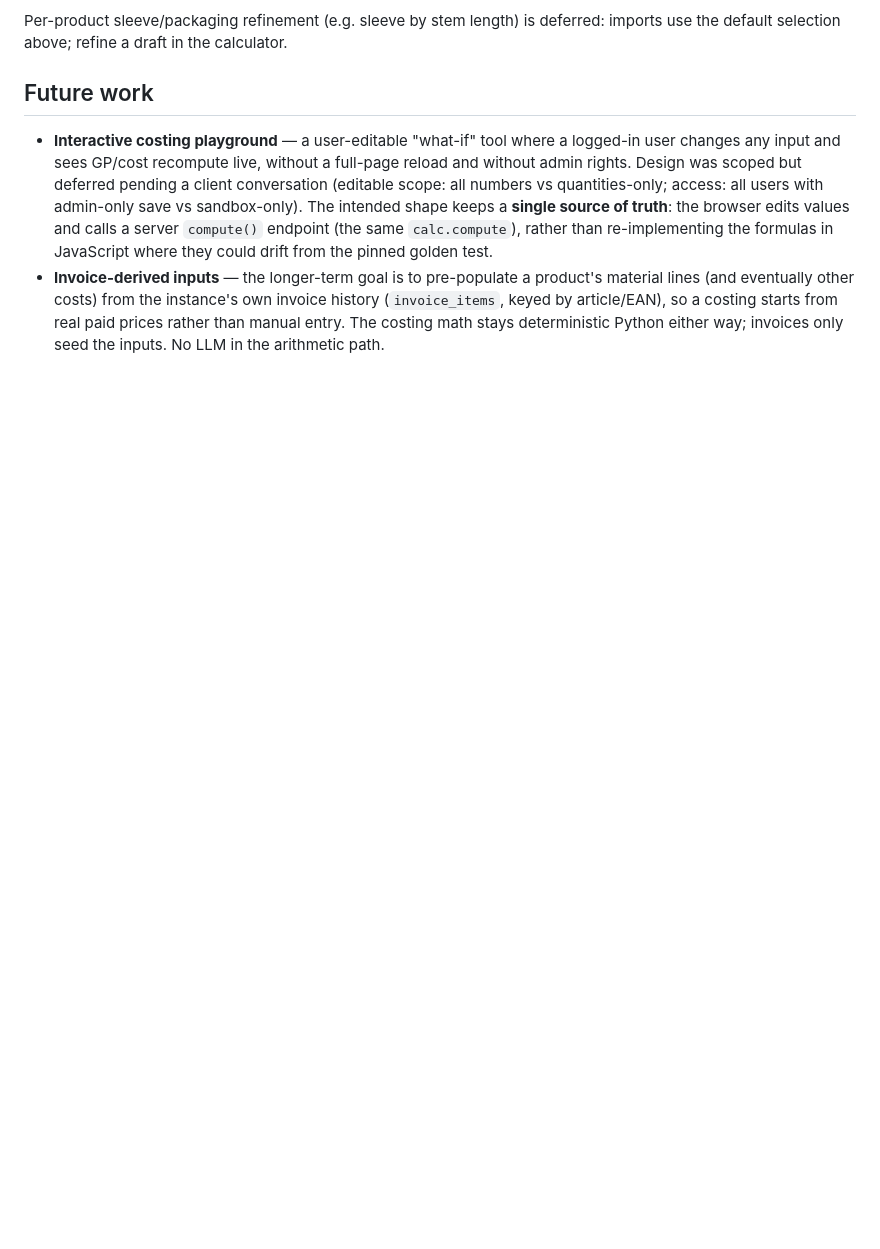
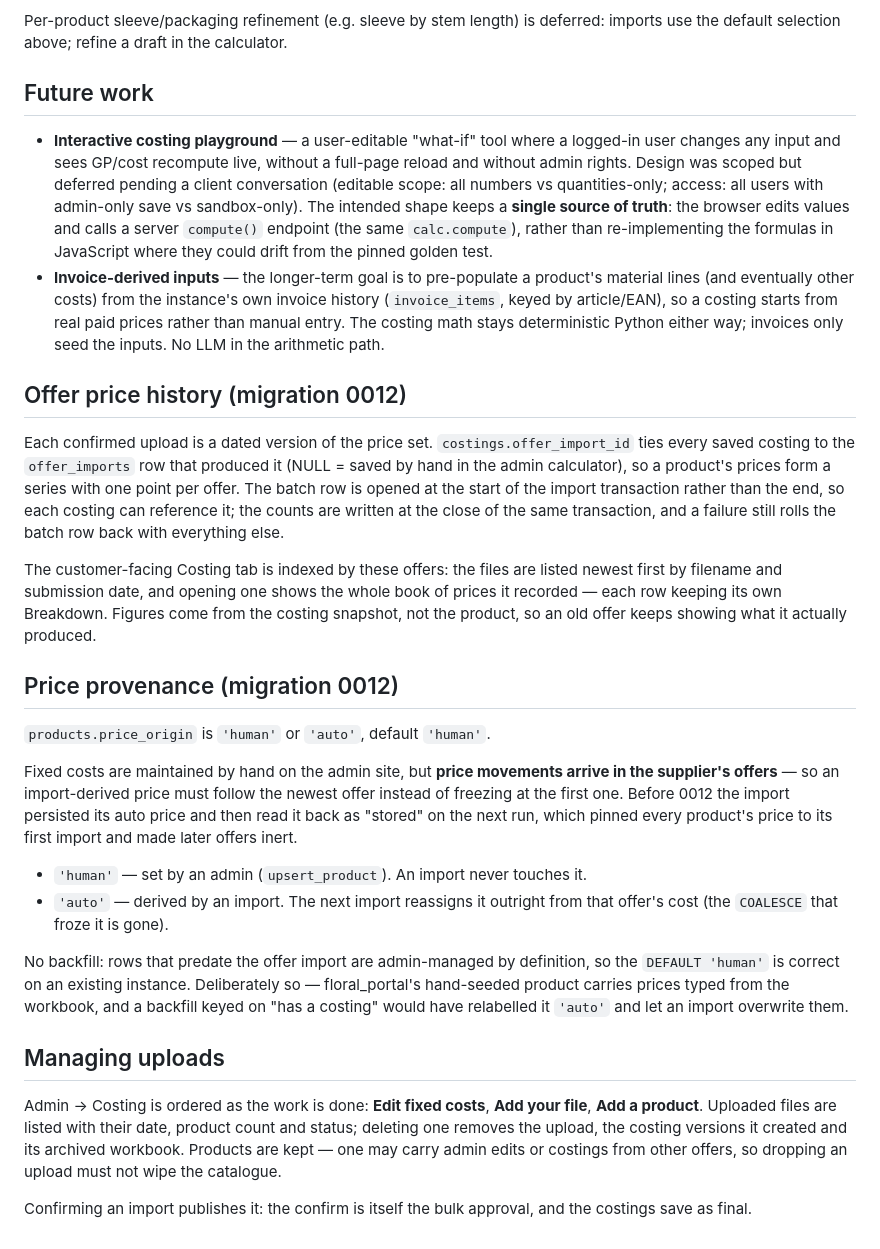
Before and after one commit to maykef/epiproc_v3, a Markdown page: docs/costing.md, the part around one of its changes. Drawn GitHub-style; blank space fills up the shorter version.

```diff
--- a/docs/costing.md
+++ b/docs/costing.md
@@ -253,3 +255,48 @@ imports use the default selection above; refine a draft in the calculator.
   history (`invoice_items`, keyed by article/EAN), so a costing starts from real
   paid prices rather than manual entry. The costing math stays deterministic Python
   either way; invoices only seed the inputs. No LLM in the arithmetic path.
+
+
+## Offer price history (migration 0012)
+
+Each confirmed upload is a dated version of the price set. `costings.offer_import_id`
+ties every saved costing to the `offer_imports` row that produced it (NULL = saved by
+hand in the admin calculator), so a product's prices form a series with one point per
+offer. The batch row is opened at the start of the import transaction rather than the
+end, so each costing can reference it; the counts are written at the close of the same
+transaction, and a failure still rolls the batch row back with everything else.
+
+The customer-facing Costing tab is indexed by these offers: the files are listed newest
+first by filename and submission date, and opening one shows the whole book of prices it
+recorded — each row keeping its own Breakdown. Figures come from the costing snapshot,
+not the product, so an old offer keeps showing what it actually produced.
+
+## Price provenance (migration 0012)
+
+`products.price_origin` is `'human'` or `'auto'`, default `'human'`.
+
+Fixed costs are maintained by hand on the admin site, but **price movements arrive in the
+supplier's offers** — so an import-derived price must follow the newest offer instead of
+freezing at the first one. Before 0012 the import persisted its auto price and then read
+it back as "stored" on the next run, which pinned every product's price to its first
+import and made later offers inert.
+
+- `'human'` — set by an admin (`upsert_product`). An import never touches it.
+- `'auto'` — derived by an import. The next import reassigns it outright from that
+  offer's cost (the `COALESCE` that froze it is gone).
+
+No backfill: rows that predate the offer import are admin-managed by definition, so the
+`DEFAULT 'human'` is correct on an existing instance. Deliberately so — floral_portal's
+hand-seeded product carries prices typed from the workbook, and a backfill keyed on
+"has a costing" would have relabelled it `'auto'` and let an import overwrite them.
+
+## Managing uploads
+
+Admin → Costing is ordered as the work is done: **Edit fixed costs**, **Add your file**,
+**Add a product**. Uploaded files are listed with their date, product count and status;
+deleting one removes the upload, the costing versions it created and its archived
+workbook. Products are kept — one may carry admin edits or costings from other offers, so
+dropping an upload must not wipe the catalogue.
+
+Confirming an import publishes it: the confirm is itself the bulk approval, and the
+costings save as final.
```
Also changed, not shown: other parts of docs/costing.md (+8 -6 lines), ROADMAP.md (+34 -23 lines).
